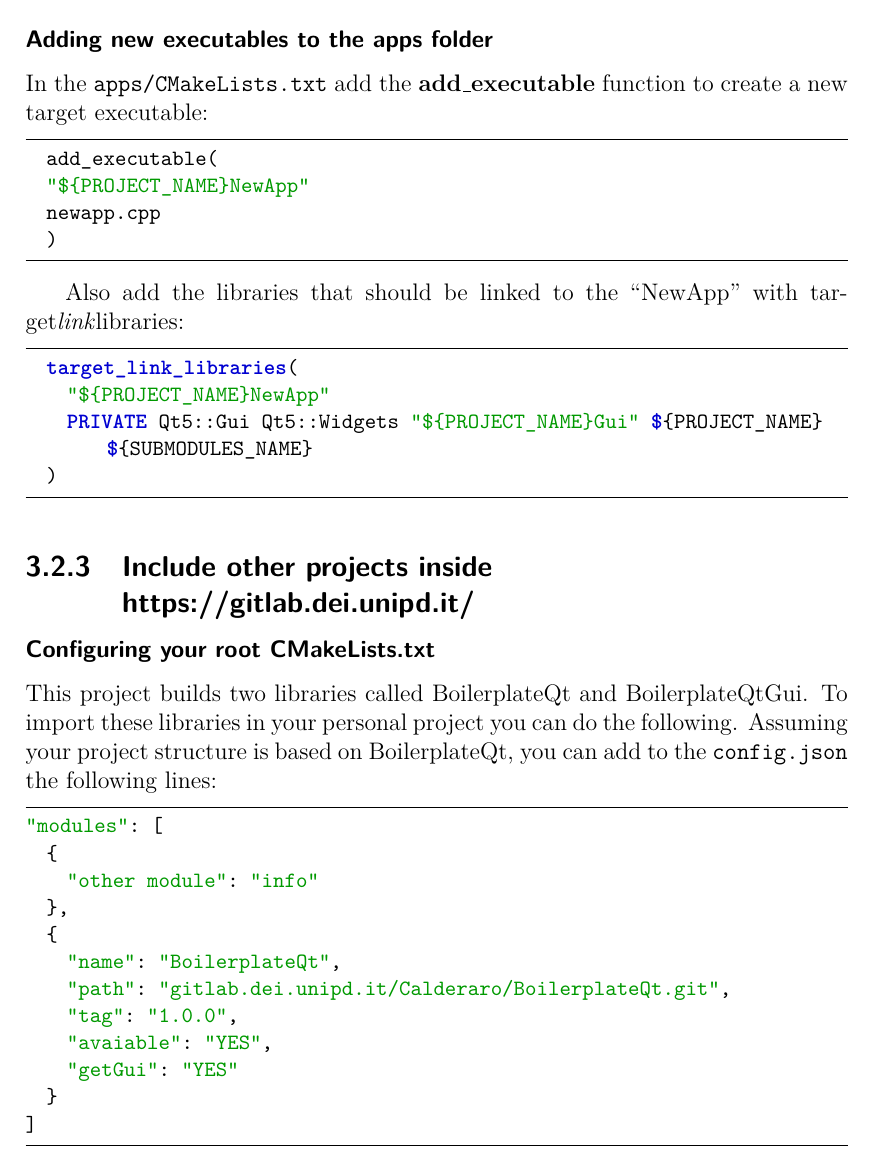
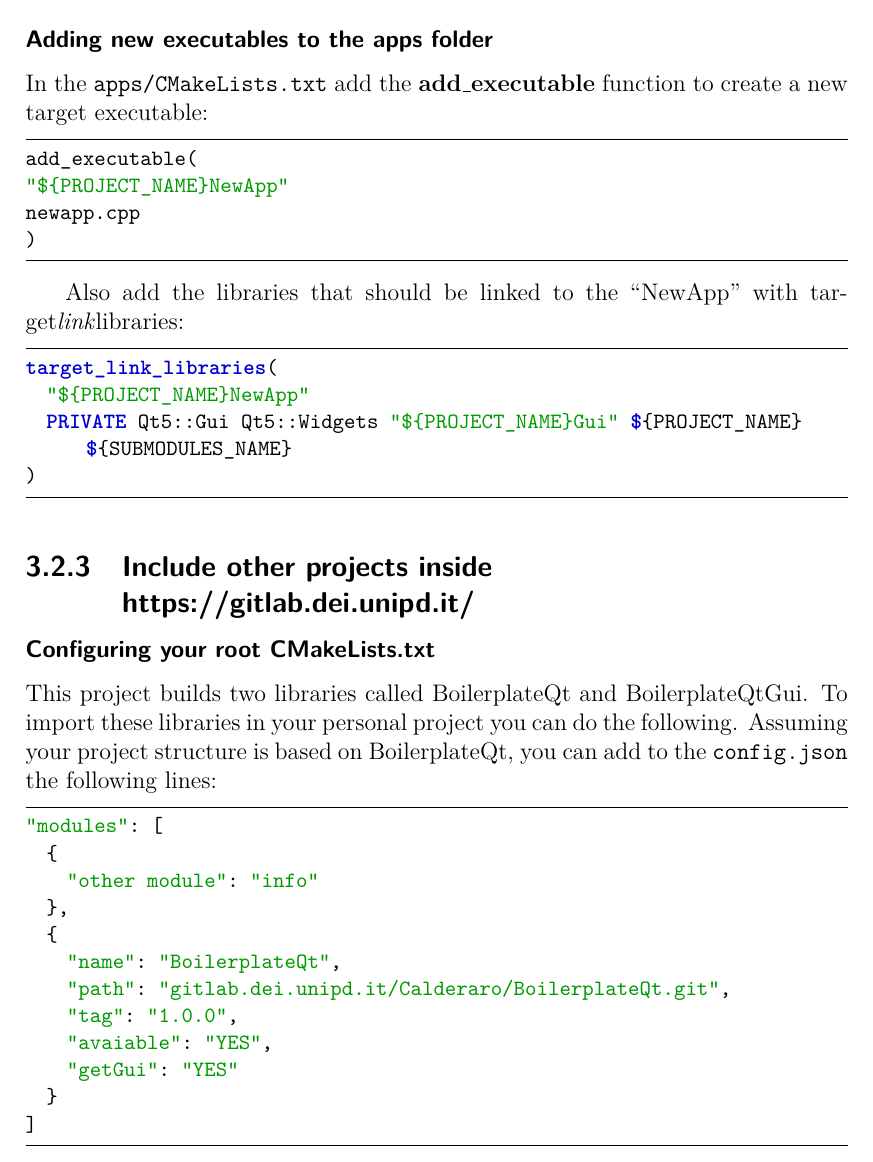
Before and after one commit to XaBerr/tesi-magistrale, a LaTeX thesis (Latex/main.tex, which reads Latex/BoilerplateQtDocs/2-add-source-files.tex, Latex/BoilerplateQtDocs/3-include-projects.tex): part of page 24 of 29 before the commit and part of page 24 of 28 after it, cut so that both start at the same text. Compiled offline with pdfLaTeX.

Commit message:
Sistemato la cattiva indentazione dei listati

```diff
--- a/Latex/BoilerplateQtDocs/2-add-source-files.tex
+++ b/Latex/BoilerplateQtDocs/2-add-source-files.tex
@@ -22,7 +22,7 @@ an external program can use it, put the header in the
 In the \texttt{apps/CMakeLists.txt} add the \textbf{add\_executable}
 function to create a new target executable:
 
-\begin{lstlisting}[language=cmake]
+\begin{lstlisting}[language=cmake, gobble=2]
   add_executable(
   "${PROJECT_NAME}NewApp"
   newapp.cpp
@@ -32,7 +32,7 @@ function to create a new target executable:
 Also add the libraries that should be linked to the ``NewApp'' with
 target\emph{link}libraries:
 
-\begin{lstlisting}[language=cmake]
+\begin{lstlisting}[language=cmake, gobble=2]
   target_link_libraries(
     "${PROJECT_NAME}NewApp"
     PRIVATE Qt5::Gui Qt5::Widgets "${PROJECT_NAME}Gui" ${PROJECT_NAME} ${SUBMODULES_NAME}
--- a/Latex/BoilerplateQtDocs/3-include-projects.tex
+++ b/Latex/BoilerplateQtDocs/3-include-projects.tex
@@ -6,7 +6,7 @@ can do the following. Assuming your project structure is based on
 BoilerplateQt, you can add to the \texttt{config.json} the following
 lines:
 
-\begin{lstlisting}[language=javascript]
+\begin{lstlisting}[language=javascript, gobble=2]
   "modules": [
     {
       "other module": "info"
```
Also changed, not shown: Latex/BoilerplateQtDocs/4-include-libs.tex (+2 -2 lines), Latex/BoilerplateQtDocs/6-git-windows-credential.tex (+1 -1 lines), Latex/BoilerplateQtDocs/3-include-projects.tex (4 more changed lines). Lines whose indentation alone changed are shown as unchanged.
